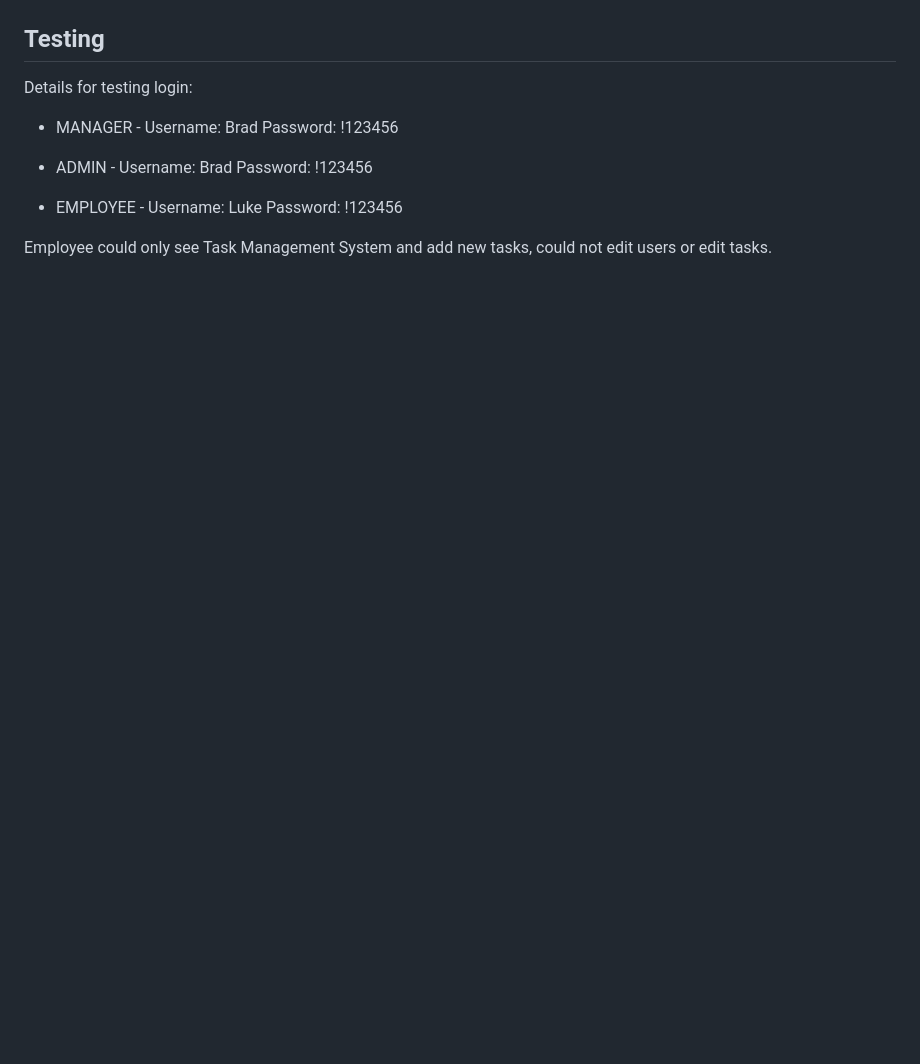
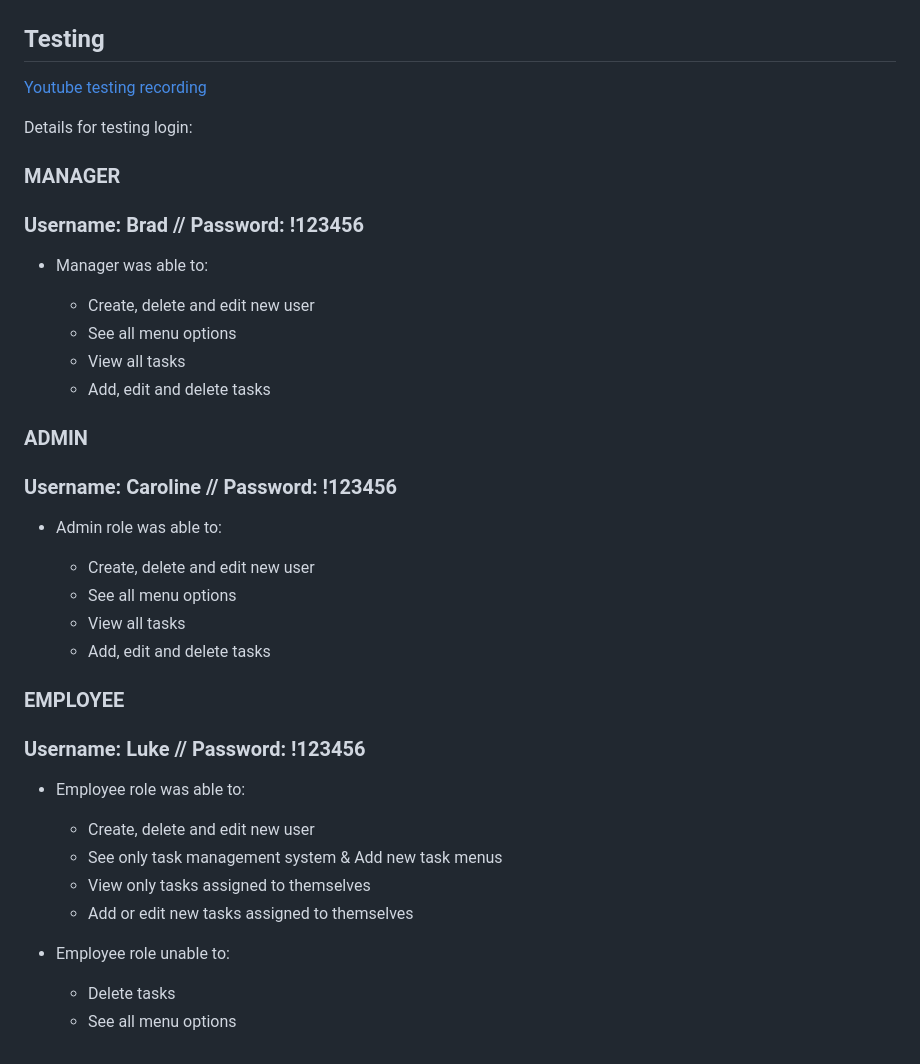
Before and after one commit to boldybread/t3a2_fullstackapp, a Markdown page: README.md, the part around the change. GitHub-like rendering; blank space fills up the shorter version.

```diff
--- a/README.md
+++ b/README.md
@@ -186,12 +186,44 @@ UPDATE: app should be usable on other screen sizes but prioritise desktop
 
 ## Testing
 
+[Youtube testing recording](https://www.youtube.com/)
+
 Details for testing login:
 
-- MANAGER - Username: Brad Password: !123456
+### MANAGER
 
-- ADMIN - Username: Brad Password: !123456
+### Username: Brad // Password: !123456
 
-- EMPLOYEE - Username: Luke Password: !123456
+- Manager was able to:
 
-Employee could only see Task Management System and add new tasks, could not edit users or edit tasks.
+  - Create, delete and edit new user
+  - See all menu options
+  - View all tasks
+  - Add, edit and delete tasks
+
+### ADMIN
+
+### Username: Caroline // Password: !123456
+
+- Admin role was able to:
+
+  - Create, delete and edit new user
+  - See all menu options
+  - View all tasks
+  - Add, edit and delete tasks
+
+### EMPLOYEE
+
+### Username: Luke // Password: !123456
+
+- Employee role was able to:
+
+  - Create, delete and edit new user
+  - See only task management system & Add new task menus
+  - View only tasks assigned to themselves
+  - Add or edit new tasks assigned to themselves
+
+- Employee role unable to:
+
+  - Delete tasks
+  - See all menu options
```
